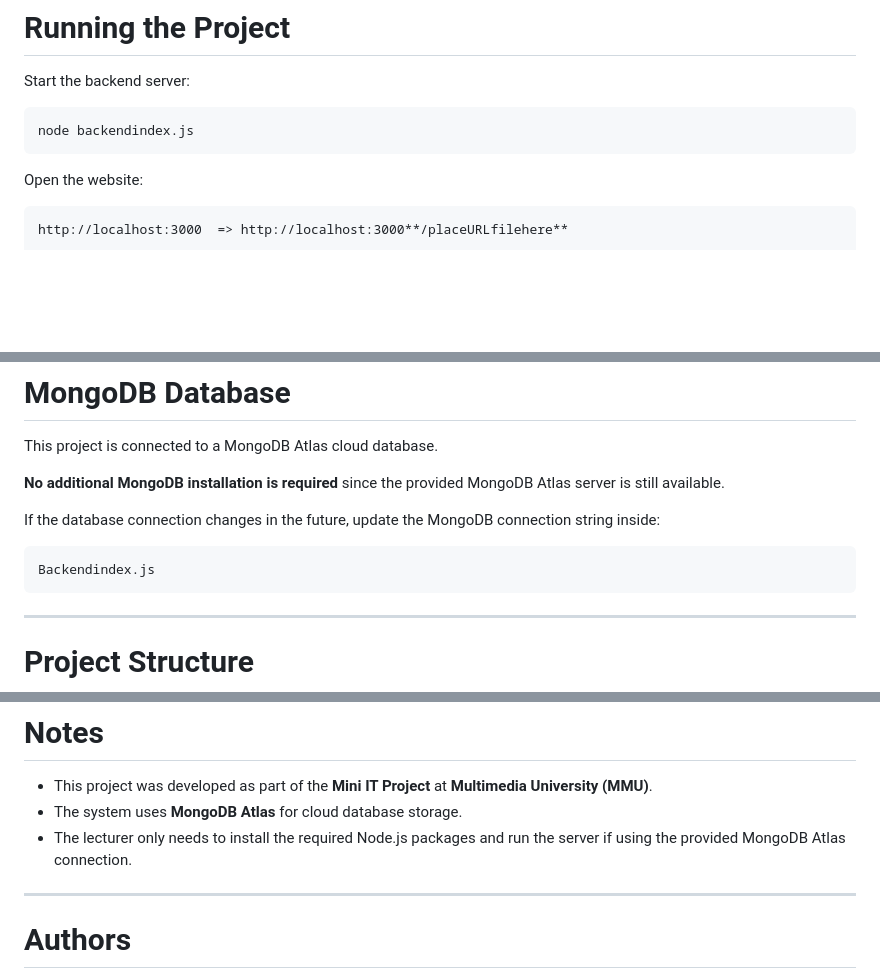
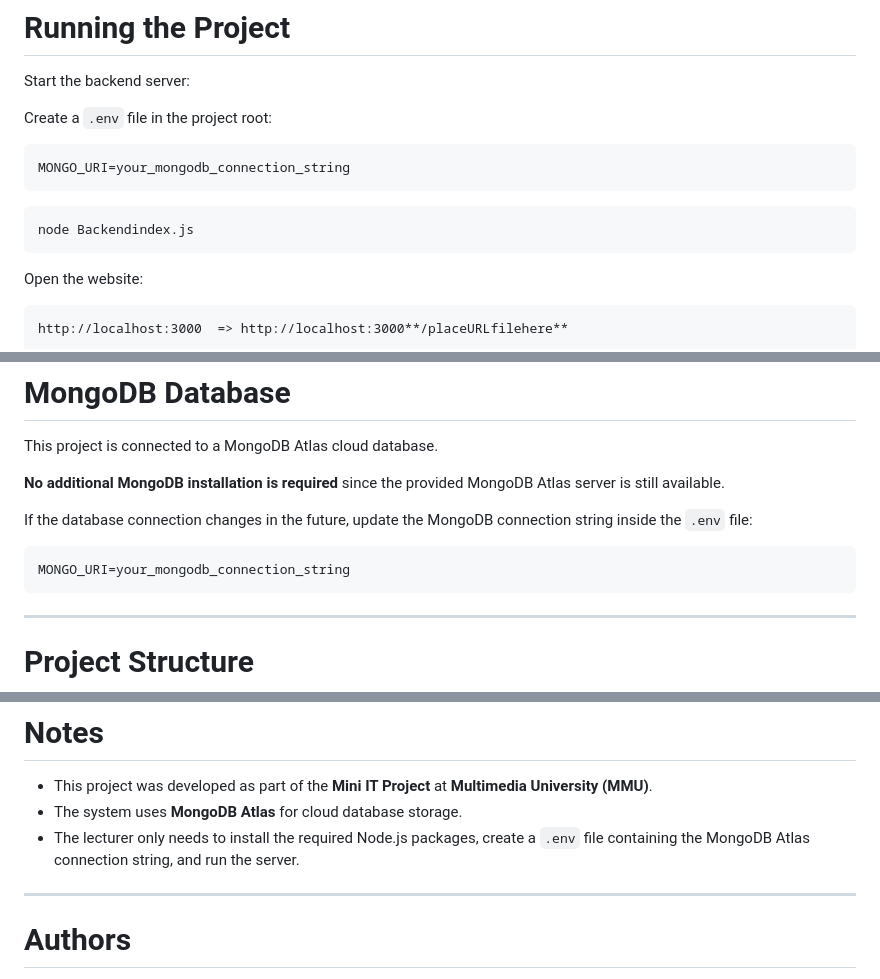
Before and after one commit to Lixxysai/CreativeHub-MMU, a Markdown page: README.md, 3 parts joined by grey strips. Rendered like a GitHub page; blank space fills up the shorter version.

Commit message:
Revise README for dotenv setup and project instructions
Updated README to include dotenv installation and usage instructions.

````diff
--- a/README.md
+++ b/README.md
@@ -87,8 +90,14 @@ No installation is required.
 
 Start the backend server:
 
+Create a `.env` file in the project root:
+
+```env
+MONGO_URI=your_mongodb_connection_string
+```
+
 ```bash
-node backendindex.js
+node Backendindex.js
 ```
 
 Open the website:
@@ -108,10 +117,10 @@ This project is connected to a MongoDB Atlas cloud database.
 
 **No additional MongoDB installation is required** since the provided MongoDB Atlas server is still available.
 
-If the database connection changes in the future, update the MongoDB connection string inside:
+If the database connection changes in the future, update the MongoDB connection string inside the `.env` file:
 
-```
-Backendindex.js
+```env
+MONGO_URI=your_mongodb_connection_string
 ```
 
 ---
@@ -185,7 +195,7 @@ Reasoning: Other functions like Socket.io and express server can't express their
 
 - This project was developed as part of the **Mini IT Project** at **Multimedia University (MMU)**.
 - The system uses **MongoDB Atlas** for cloud database storage.
-- The lecturer only needs to install the required Node.js packages and run the server if using the provided MongoDB Atlas connection.
+- The lecturer only needs to install the required Node.js packages, create a `.env` file containing the MongoDB Atlas connection string, and run the server.
 
 ---
 
````
Also changed, not shown: other parts of README.md (+4 -0 lines).
